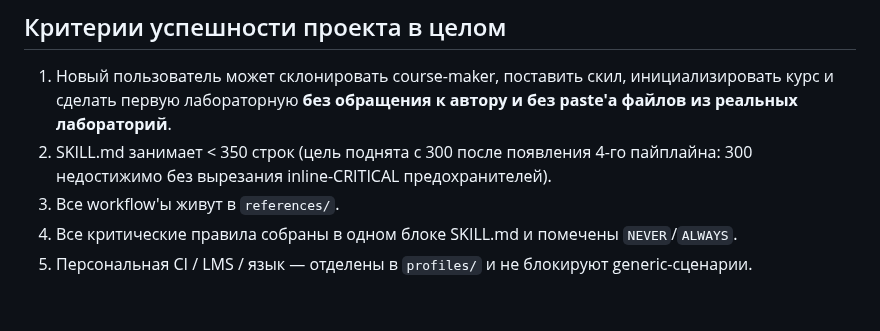
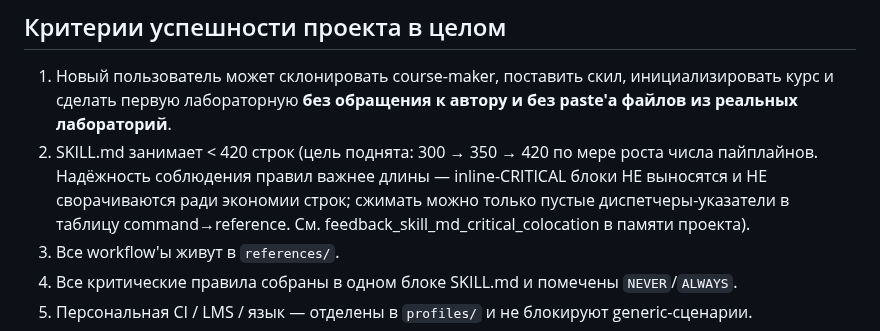
Before and after one commit to markpolyak/course-maker, a Markdown page: docs/IMPROVEMENT_PLAN.md, the part around the change. GitHub-like rendering; blank space fills up the shorter version.

```diff
--- a/docs/IMPROVEMENT_PLAN.md
+++ b/docs/IMPROVEMENT_PLAN.md
@@ -580,7 +580,11 @@ R Markdown, MATLAB Live Scripts, Observable. Может быть отдельн
 ## Критерии успешности проекта в целом
 
 1. Новый пользователь может склонировать course-maker, поставить скил, инициализировать курс и сделать первую лабораторную **без обращения к автору и без paste'а файлов из реальных лабораторий**.
-2. SKILL.md занимает < 350 строк (цель поднята с 300 после появления 4-го пайплайна: 300 недостижимо без вырезания inline-CRITICAL предохранителей).
+2. SKILL.md занимает < 420 строк (цель поднята: 300 → 350 → 420 по мере роста
+   числа пайплайнов. Надёжность соблюдения правил важнее длины — inline-CRITICAL
+   блоки НЕ выносятся и НЕ сворачиваются ради экономии строк; сжимать можно
+   только пустые диспетчеры-указатели в таблицу command→reference. См.
+   feedback_skill_md_critical_colocation в памяти проекта).
 3. Все workflow'ы живут в `references/`.
 4. Все критические правила собраны в одном блоке SKILL.md и помечены `NEVER`/`ALWAYS`.
 5. Персональная CI / LMS / язык — отделены в `profiles/` и не блокируют generic-сценарии.
```
Also changed, not shown: skill/SKILL.md (+9 -0 lines), skill/references/slides_export.md (added, +57 -0 lines).
